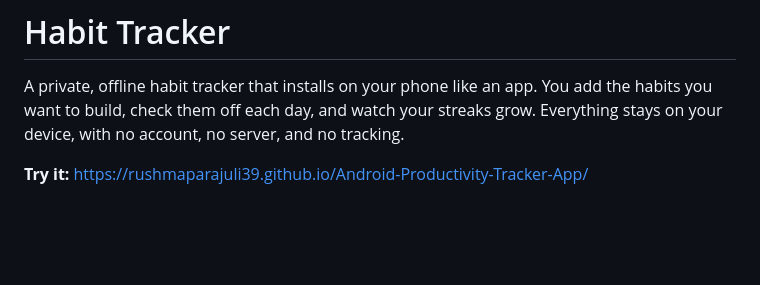
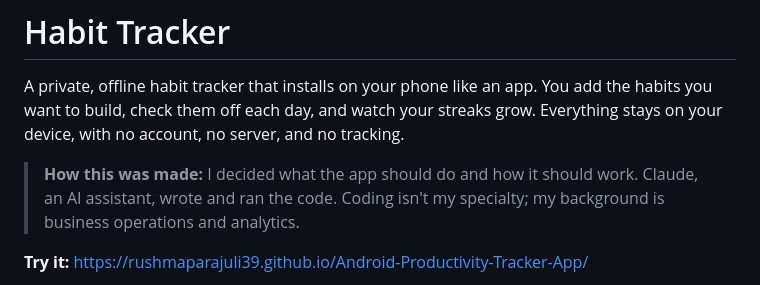
Before and after one commit to rushmaparajuli39/Android-Productivity-Tracker-App, a Markdown page: README.md, the part around the change. Rendered like a GitHub page; blank space fills up the shorter version.

Commit message:
Note that the app was built with Claude

```diff
--- a/README.md
+++ b/README.md
@@ -1,6 +1,8 @@
 # Habit Tracker
 
 A private, offline habit tracker that installs on your phone like an app. You add the habits you want to build, check them off each day, and watch your streaks grow. Everything stays on your device, with no account, no server, and no tracking.
+
+> **How this was made:** I decided what the app should do and how it should work. Claude, an AI assistant, wrote and ran the code. Coding isn't my specialty; my background is business operations and analytics.
 
 **Try it:** https://rushmaparajuli39.github.io/Android-Productivity-Tracker-App/
 
```
